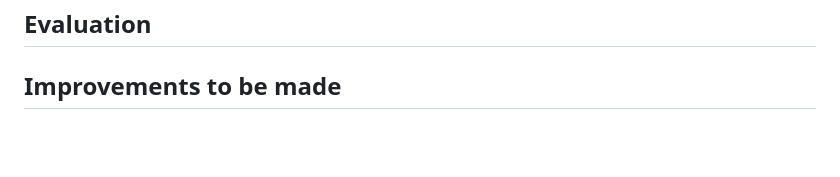
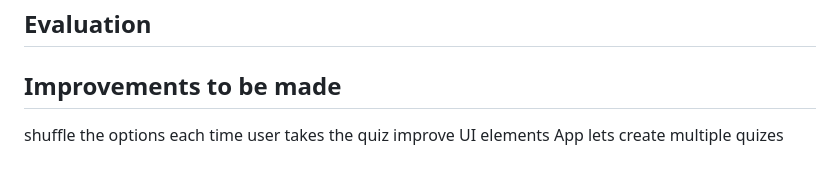
Before and after one commit to Manoj632004/Adaptive-quiz-using-blooms-taxonomy-and-Unsupervised-Learning, a Markdown page: README.md, the part around the change. GitHub-like rendering; blank space fills up the shorter version.

```diff
--- a/README.md
+++ b/README.md
@@ -61,3 +61,6 @@ This feedback loop helps learners:
 ## Evaluation
 
 ## Improvements to be made
+  shuffle the options each time user takes the quiz
+  improve UI elements
+  App lets create multiple quizes
```
